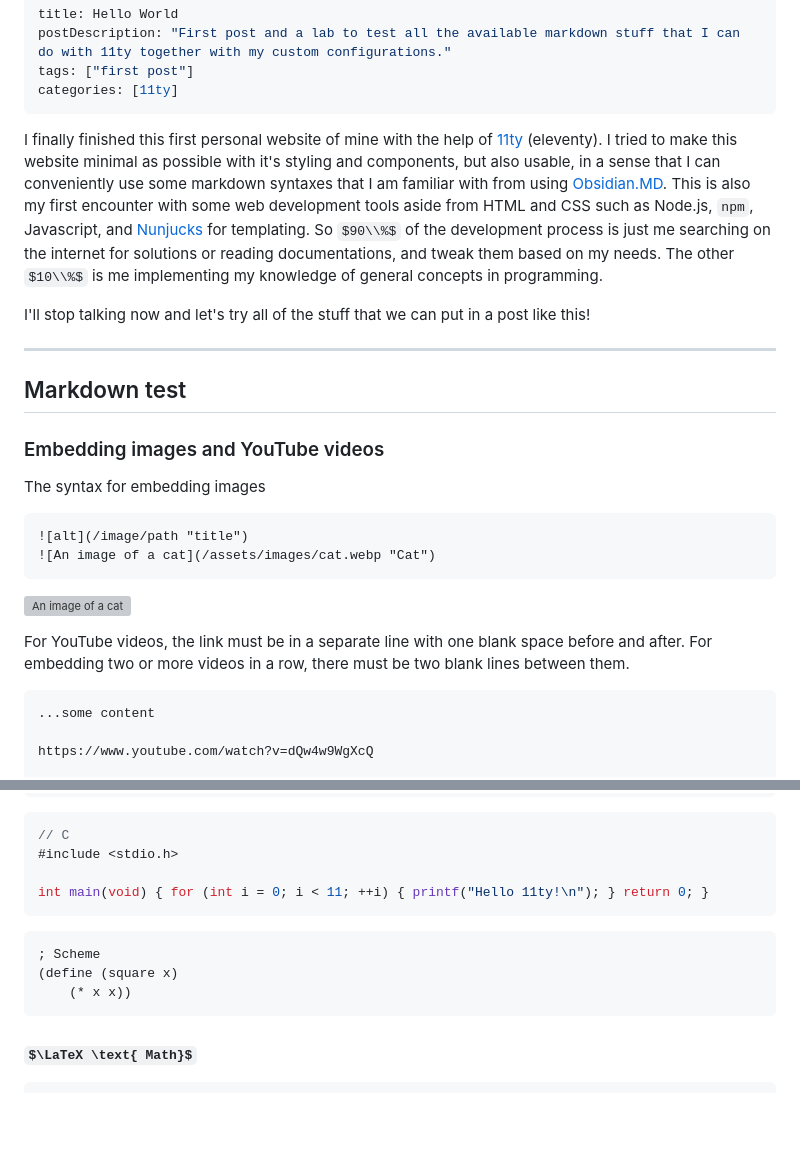
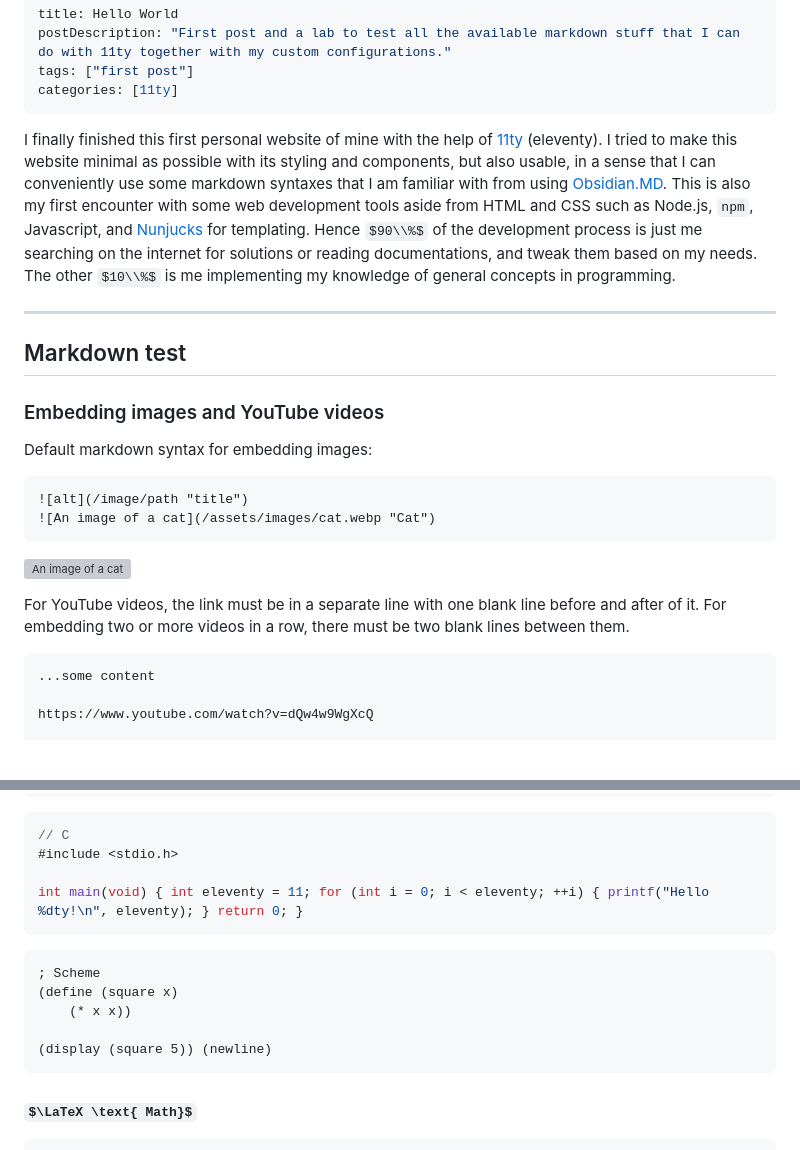
Before and after one commit to DatSudo/datweb, a Markdown page: src/posts/hello.md, 2 parts joined by grey strips. Drawn GitHub-style; some formulas as TeX source; blank space fills up the shorter version; grey boxes are pictures that could not be loaded.

Commit message:
Update post content

````diff
--- a/src/posts/hello.md
+++ b/src/posts/hello.md
@@ -5,9 +5,7 @@ tags: ["first post"]
 categories: [11ty]
 ---
 
-I finally finished this first personal website of mine with the help of [11ty](https://11ty.dev) (eleventy). I tried to make this website minimal as possible with it's styling and components, but also usable, in a sense that I can conveniently use some markdown syntaxes that I am familiar with from using [Obsidian.MD](https://obsidian.md). This is also my first encounter with some web development tools aside from HTML and CSS such as Node.js, `npm`, Javascript, and [Nunjucks](https://mozilla.github.io/nunjucks/) for templating. So $90\\%$ of the development process is just me searching on the internet for solutions or reading documentations, and tweak them based on my needs. The other $10\\%$ is me implementing my knowledge of general concepts in programming.
-
-I'll stop talking now and let's try all of the stuff that we can put in a post like this!
+I finally finished this first personal website of mine with the help of [11ty](https://11ty.dev) (eleventy). I tried to make this website minimal as possible with its styling and components, but also usable, in a sense that I can conveniently use some markdown syntaxes that I am familiar with from using [Obsidian.MD](https://obsidian.md). This is also my first encounter with some web development tools aside from HTML and CSS such as Node.js, `npm`, Javascript, and [Nunjucks](https://mozilla.github.io/nunjucks/) for templating. Hence $90\\%$ of the development process is just me searching on the internet for solutions or reading documentations, and tweak them based on my needs. The other $10\\%$ is me implementing my knowledge of general concepts in programming.
 
 ---
 
@@ -15,7 +13,7 @@ I'll stop talking now and let's try all of the stuff that we can put in a post l
 
 ### Embedding images and YouTube videos
 
-The syntax for embedding images
+Default markdown syntax for embedding images:
 
 ```md
 ![alt](/image/path "title")
@@ -24,7 +22,7 @@ The syntax for embedding images
 
 ![An image of a cat](/assets/images/cat.webp "Cat")
 
-For YouTube videos, the link must be in a separate line with one blank space before and after. For embedding two or more videos in a row, there must be two blank lines between them.
+For YouTube videos, the link must be in a separate line with one blank line before and after of it. For embedding two or more videos in a row, there must be two blank lines between them.
 
 ```md
 ...some content
@@ -103,13 +101,15 @@ if __name__ == "__main__":
 // C
 #include <stdio.h>
 
-int main(void) { for (int i = 0; i < 11; ++i) { printf("Hello 11ty!\n"); } return 0; }
+int main(void) { int eleventy = 11; for (int i = 0; i < eleventy; ++i) { printf("Hello %dty!\n", eleventy); } return 0; }
 ```
 
 ```scheme
 ; Scheme
 (define (square x)
     (* x x))
+
+(display (square 5)) (newline)
 ```
 
 ### $\LaTeX \text{ Math}$
````
